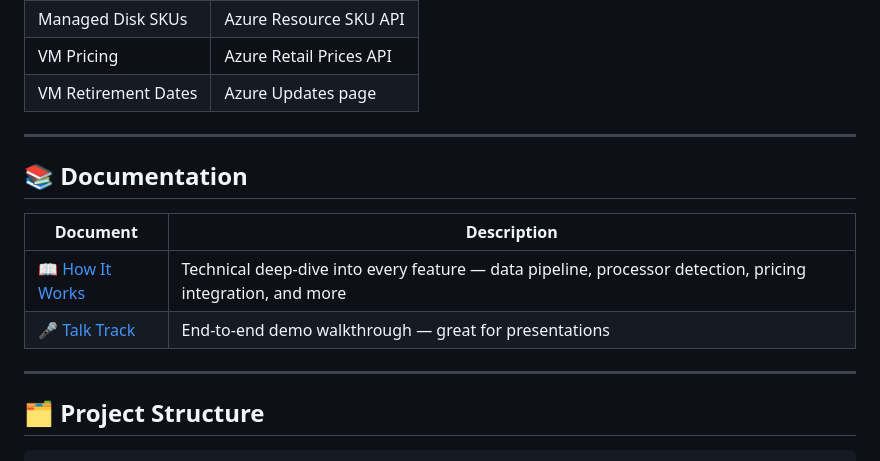
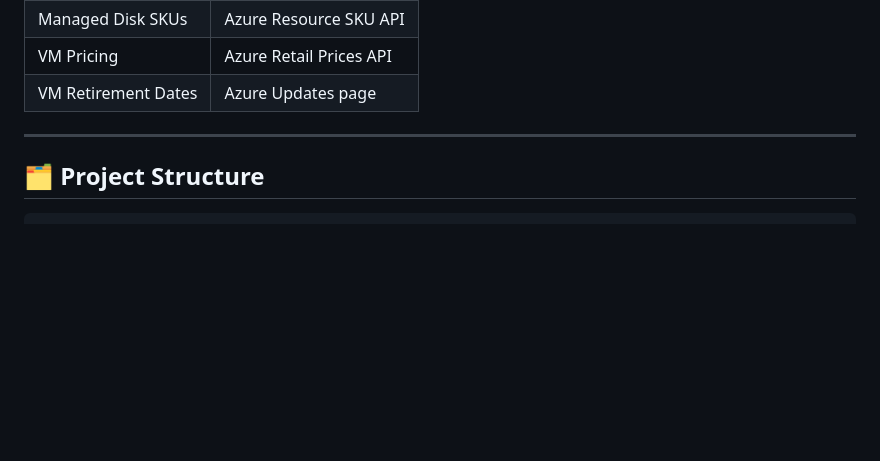
Before and after one commit to DarrenJohns/djtools-azure-vm-sku-locator, a Markdown page: README.md, the part around the change. Rendered like a GitHub page; blank space fills up the shorter version.

Commit message:
Remove Documentation section from README
Co-authored-by: Copilot <223556219+Copilot@users.noreply.github.com>

````diff
--- a/README.md
+++ b/README.md
@@ -79,15 +79,6 @@ All data is refreshed **monthly** from Azure APIs. Check the Data Refresh Summar
 
 ---
 
-## 📚 Documentation
-
-| Document | Description |
-|----------|-------------|
-| 📖 [How It Works](docs/howitworks.md) | Technical deep-dive into every feature — data pipeline, processor detection, pricing integration, and more |
-| 🎤 [Talk Track](docs/talktrack.md) | End-to-end demo walkthrough — great for presentations |
-
----
-
 ## 🗂️ Project Structure
 
 ```
````
